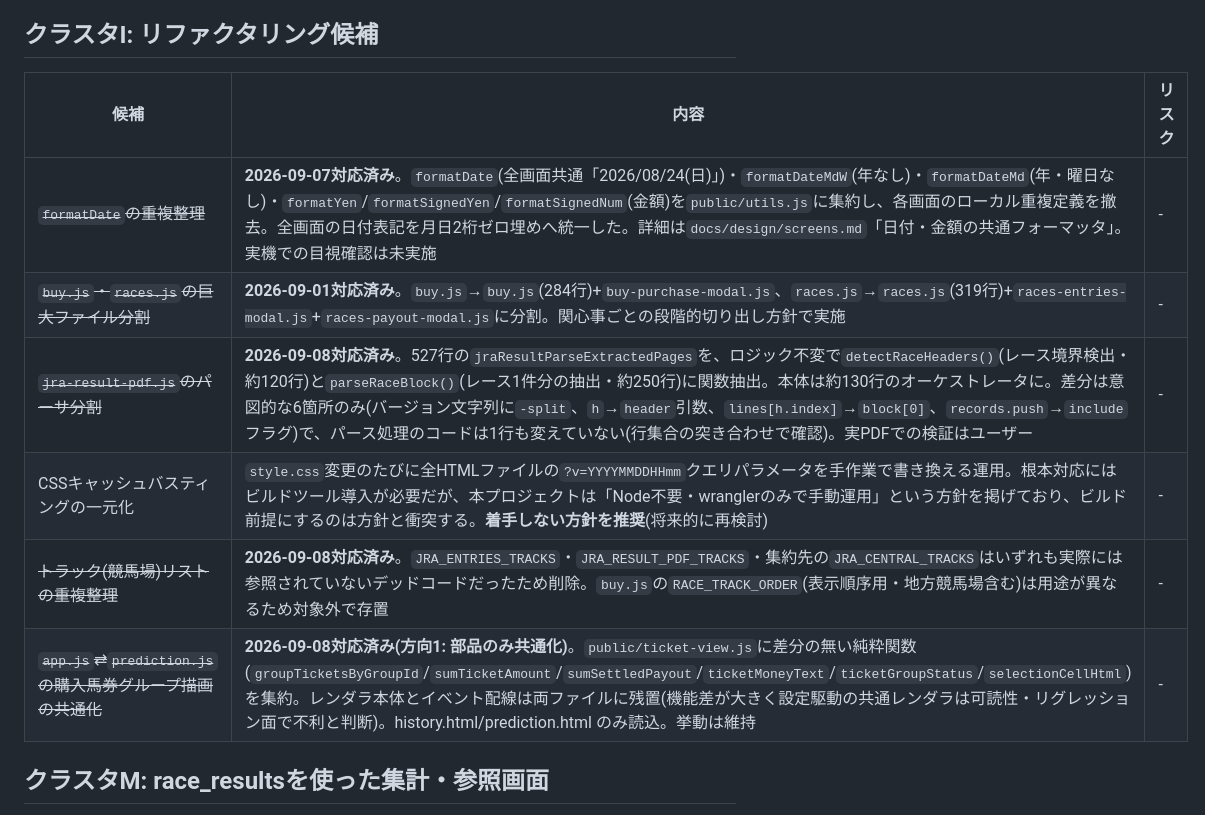
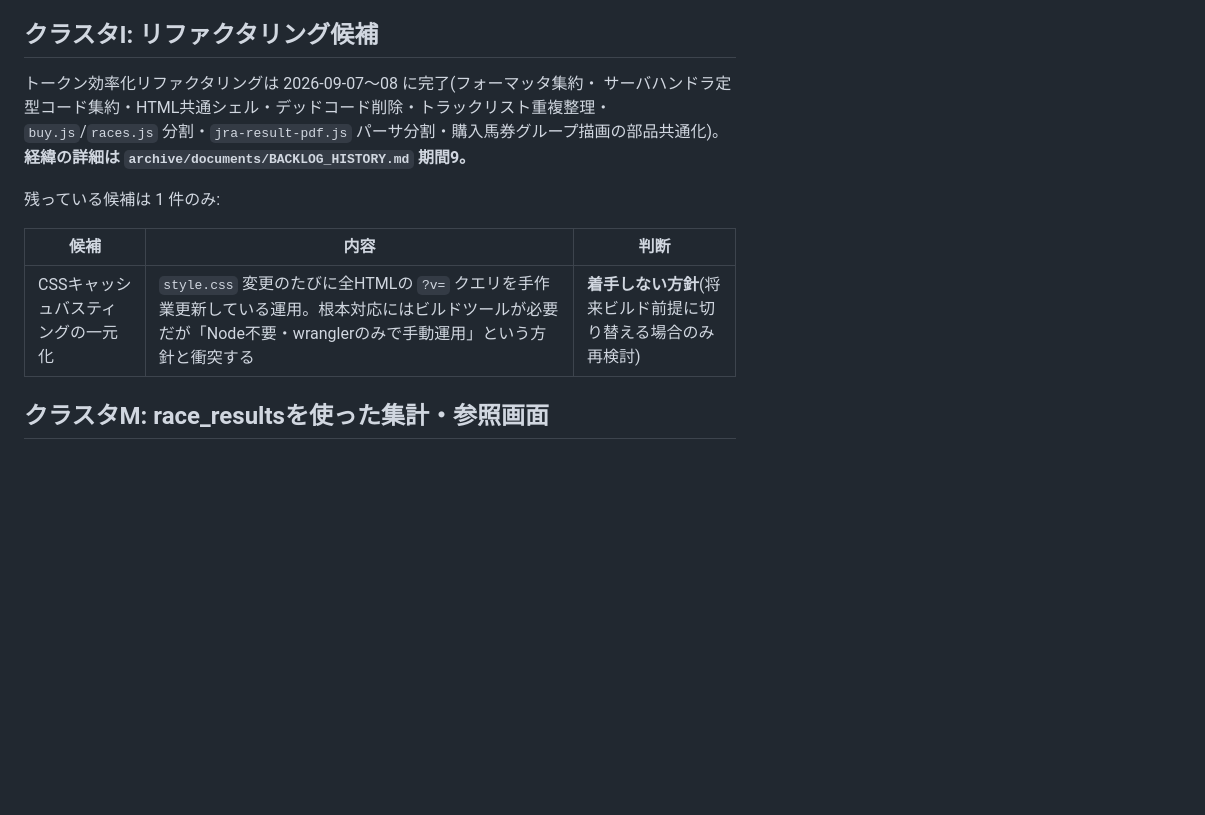
Before and after one commit to kodan1231/keiba-app, a Markdown page: docs/ROADMAP.md, the part around one of its changes. Drawn GitHub-style; blank space fills up the shorter version.

```diff
--- a/docs/ROADMAP.md
+++ b/docs/ROADMAP.md
@@ -84,14 +47,16 @@ JV-Link(Windows専用ActiveX)・JRA公式サイト(bot対策あり)・netkeiba
 
 ## クラスタI: リファクタリング候補
 
-| 候補 | 内容 | リスク |
+トークン効率化リファクタリングは 2026-09-07〜08 に完了(フォーマッタ集約・
+サーバハンドラ定型コード集約・HTML共通シェル・デッドコード削除・トラックリスト重複整理・
+`buy.js`/`races.js` 分割・`jra-result-pdf.js` パーサ分割・購入馬券グループ描画の部品共通化)。
+**経緯の詳細は `archive/documents/BACKLOG_HISTORY.md` 期間9。**
+
+残っている候補は 1 件のみ:
+
+| 候補 | 内容 | 判断 |
 |---|---|---|
-| ~~`formatDate`の重複整理~~ | **2026-09-07対応済み**。`formatDate`(全画面共通「2026/08/24(日)」)・`formatDateMdW`(年なし)・`formatDateMd`(年・曜日なし)・`formatYen`/`formatSignedYen`/`formatSignedNum`(金額)を`public/utils.js`に集約し、各画面のローカル重複定義を撤去。全画面の日付表記を月日2桁ゼロ埋めへ統一した。詳細は`docs/design/screens.md`「日付・金額の共通フォーマッタ」。実機での目視確認は未実施 | - |
-| ~~`buy.js`・`races.js`の巨大ファイル分割~~ | **2026-09-01対応済み**。`buy.js`→`buy.js`(284行)+`buy-purchase-modal.js`、`races.js`→`races.js`(319行)+`races-entries-modal.js`+`races-payout-modal.js`に分割。関心事ごとの段階的切り出し方針で実施 | - |
-| ~~`jra-result-pdf.js`のパーサ分割~~ | **2026-09-08対応済み**。527行の`jraResultParseExtractedPages`を、ロジック不変で`detectRaceHeaders()`(レース境界検出・約120行)と`parseRaceBlock()`(レース1件分の抽出・約250行)に関数抽出。本体は約130行のオーケストレータに。差分は意図的な6箇所のみ(バージョン文字列に`-split`、`h`→`header`引数、`lines[h.index]`→`block[0]`、`records.push`→`include`フラグ)で、パース処理のコードは1行も変えていない(行集合の突き合わせで確認)。実PDFでの検証はユーザー | - |
-| CSSキャッシュバスティングの一元化 | `style.css`変更のたびに全HTMLファイルの`?v=YYYYMMDDHHmm`クエリパラメータを手作業で書き換える運用。根本対応にはビルドツール導入が必要だが、本プロジェクトは「Node不要・wranglerのみで手動運用」という方針を掲げており、ビルド前提にするのは方針と衝突する。**着手しない方針を推奨**(将来的に再検討) | - |
-| ~~トラック(競馬場)リストの重複整理~~ | **2026-09-08対応済み**。`JRA_ENTRIES_TRACKS`・`JRA_RESULT_PDF_TRACKS`・集約先の`JRA_CENTRAL_TRACKS`はいずれも実際には参照されていないデッドコードだったため削除。`buy.js`の`RACE_TRACK_ORDER`(表示順序用・地方競馬場含む)は用途が異なるため対象外で存置 | - |
-| ~~`app.js`⇄`prediction.js`の購入馬券グループ描画の共通化~~ | **2026-09-08対応済み(方向1: 部品のみ共通化)**。`public/ticket-view.js`に差分の無い純粋関数(`groupTicketsByGroupId`/`sumTicketAmount`/`sumSettledPayout`/`ticketMoneyText`/`ticketGroupStatus`/`selectionCellHtml`)を集約。レンダラ本体とイベント配線は両ファイルに残置(機能差が大きく設定駆動の共通レンダラは可読性・リグレッション面で不利と判断)。history.html/prediction.html のみ読込。挙動は維持 | - |
+| CSSキャッシュバスティングの一元化 | `style.css` 変更のたびに全HTMLの `?v=` クエリを手作業更新している運用。根本対応にはビルドツールが必要だが「Node不要・wranglerのみで手動運用」という方針と衝突する | **着手しない方針**(将来ビルド前提に切り替える場合のみ再検討) |
 
 ## クラスタM: race_resultsを使った集計・参照画面
 
```
Also changed, not shown: other parts of docs/ROADMAP.md (+5 -42 lines), CLAUDE.md (+1 -1 lines), docs/BACKLOG.md (+16 -16 lines).
